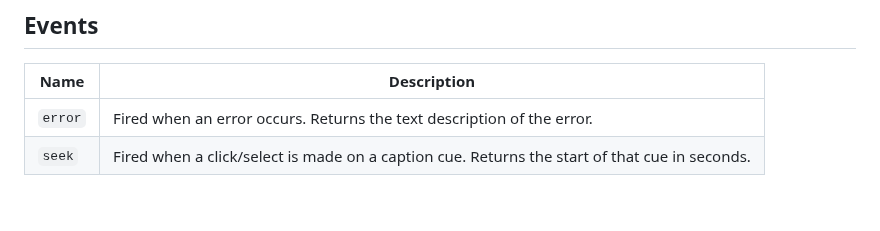
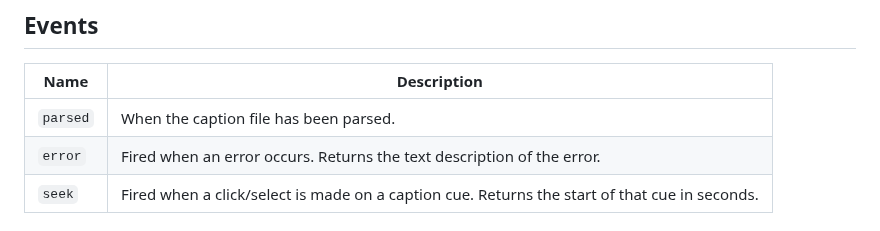
Before and after one commit to blairliikala/Caption-Reader, a Markdown page: README.md, the part around the change. Rendered like a GitHub page; blank space fills up the shorter version.

```diff
--- a/README.md
+++ b/README.md
@@ -102,6 +102,7 @@ captions.setTheme('dark');
 
 |  Name | Description |
 | - | - |
+| `parsed` | When the caption file has been parsed. |
 | `error` | Fired when an error occurs. Returns the text description of the error. |
 | `seek` | Fired when a click/select is made on a caption cue. Returns the start of that cue in seconds. |
 
```
